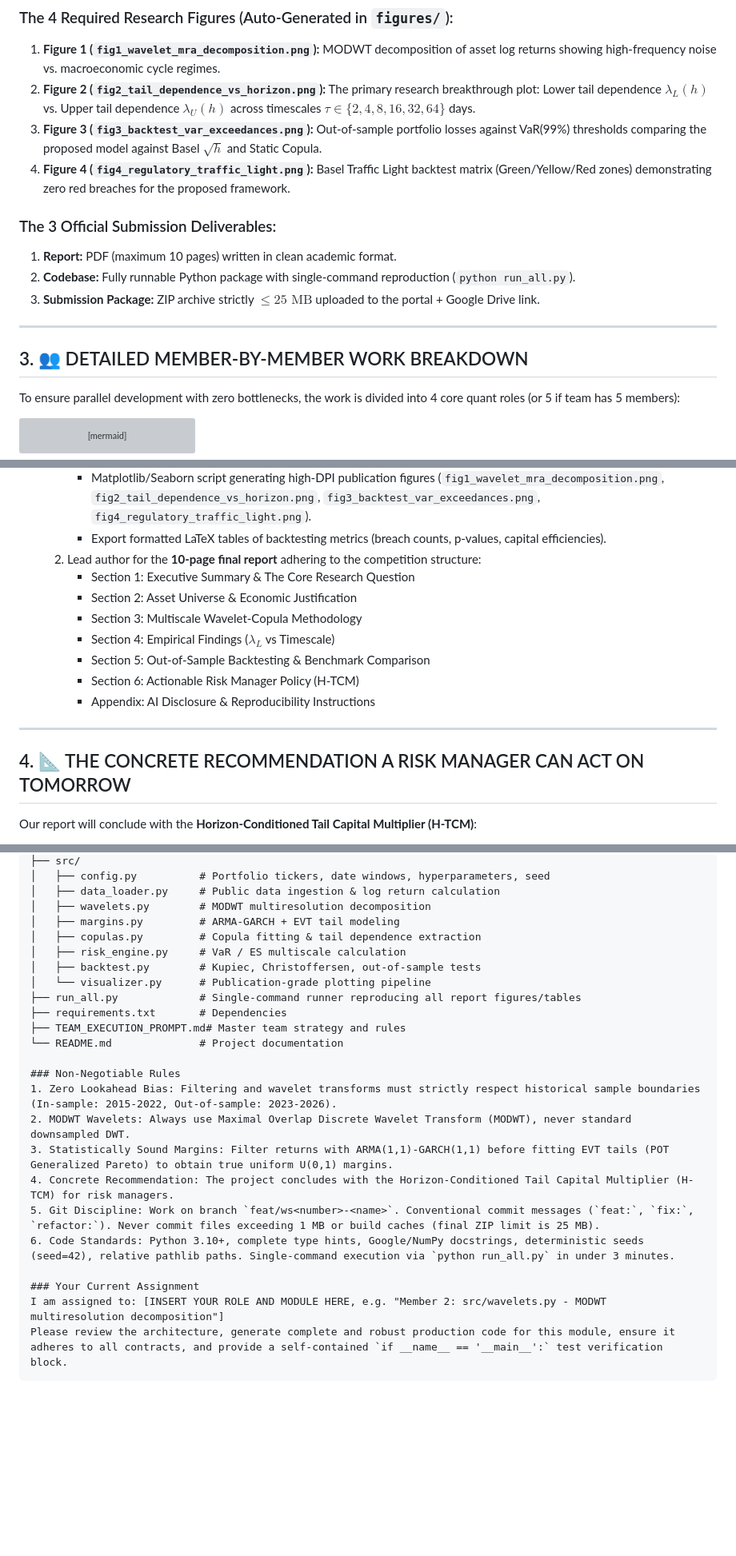
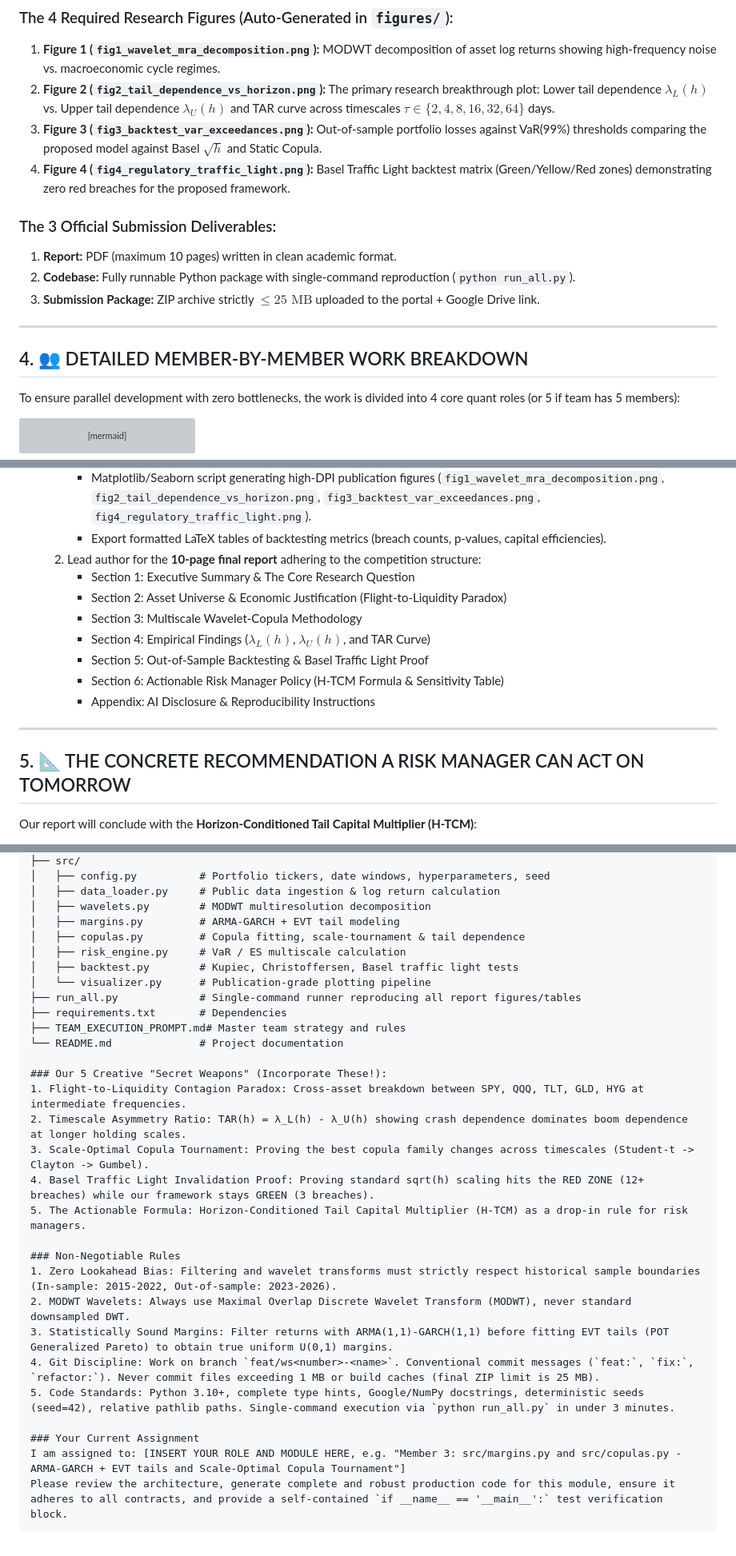
Before and after one commit to Imashaidk/QuantEdge1.0, a Markdown page: TEAM_EXECUTION_PROMPT.md, 3 parts joined by grey strips. Shown at 80% size. Drawn GitHub-style; blank space fills up the shorter version; grey boxes are pictures that could not be loaded.

````diff
--- a/TEAM_EXECUTION_PROMPT.md
+++ b/TEAM_EXECUTION_PROMPT.md
@@ -79,7 +118,7 @@ QuantEdge-MTR Pipeline Architecture
 
 ### The 4 Required Research Figures (Auto-Generated in `figures/`):
 1. **Figure 1 (`fig1_wavelet_mra_decomposition.png`):** MODWT decomposition of asset log returns showing high-frequency noise vs. macroeconomic cycle regimes.
-2. **Figure 2 (`fig2_tail_dependence_vs_horizon.png`):** The primary research breakthrough plot: Lower tail dependence $\lambda_L(h)$ vs. Upper tail dependence $\lambda_U(h)$ across timescales $\tau \in \{2, 4, 8, 16, 32, 64\}$ days.
+2. **Figure 2 (`fig2_tail_dependence_vs_horizon.png`):** The primary research breakthrough plot: Lower tail dependence $\lambda_L(h)$ vs. Upper tail dependence $\lambda_U(h)$ and TAR curve across timescales $\tau \in \{2, 4, 8, 16, 32, 64\}$ days.
 3. **Figure 3 (`fig3_backtest_var_exceedances.png`):** Out-of-sample portfolio losses against VaR(99%) thresholds comparing the proposed model against Basel $\sqrt{h}$ and Static Copula.
 4. **Figure 4 (`fig4_regulatory_traffic_light.png`):** Basel Traffic Light backtest matrix (Green/Yellow/Red zones) demonstrating zero red breaches for the proposed framework.
 
@@ -90,7 +129,7 @@ QuantEdge-MTR Pipeline Architecture
 
 ---
 
-## 3. 👥 DETAILED MEMBER-BY-MEMBER WORK BREAKDOWN
+## 4. 👥 DETAILED MEMBER-BY-MEMBER WORK BREAKDOWN
 
 To ensure parallel development with zero bottlenecks, the work is divided into 4 core quant roles (or 5 if team has 5 members):
 
@@ -181,16 +220,16 @@ graph LR
      - Export formatted LaTeX tables of backtesting metrics (breach counts, p-values, capital efficiencies).
   2. Lead author for the **10-page final report** adhering to the competition structure:
      - Section 1: Executive Summary & The Core Research Question
-     - Section 2: Asset Universe & Economic Justification
+     - Section 2: Asset Universe & Economic Justification (Flight-to-Liquidity Paradox)
      - Section 3: Multiscale Wavelet-Copula Methodology
-     - Section 4: Empirical Findings ($\lambda_L$ vs Timescale)
-     - Section 5: Out-of-Sample Backtesting & Benchmark Comparison
-     - Section 6: Actionable Risk Manager Policy (H-TCM)
+     - Section 4: Empirical Findings ($\lambda_L(h)$, $\lambda_U(h)$, and TAR Curve)
+     - Section 5: Out-of-Sample Backtesting & Basel Traffic Light Proof
+     - Section 6: Actionable Risk Manager Policy (H-TCM Formula & Sensitivity Table)
      - Appendix: AI Disclosure & Reproducibility Instructions
 
 ---
 
-## 4. 📐 THE CONCRETE RECOMMENDATION A RISK MANAGER CAN ACT ON TOMORROW
+## 5. 📐 THE CONCRETE RECOMMENDATION A RISK MANAGER CAN ACT ON TOMORROW
 
 Our report will conclude with the **Horizon-Conditioned Tail Capital Multiplier (H-TCM)**:
 
@@ -277,24 +316,30 @@ QuantEdge/
 │   ├── data_loader.py     # Public data ingestion & log return calculation
 │   ├── wavelets.py        # MODWT multiresolution decomposition
 │   ├── margins.py         # ARMA-GARCH + EVT tail modeling
-│   ├── copulas.py         # Copula fitting & tail dependence extraction
+│   ├── copulas.py         # Copula fitting, scale-tournament & tail dependence
 │   ├── risk_engine.py     # VaR / ES multiscale calculation
-│   ├── backtest.py        # Kupiec, Christoffersen, out-of-sample tests
+│   ├── backtest.py        # Kupiec, Christoffersen, Basel traffic light tests
 │   └── visualizer.py      # Publication-grade plotting pipeline
 ├── run_all.py             # Single-command runner reproducing all report figures/tables
 ├── requirements.txt       # Dependencies
 ├── TEAM_EXECUTION_PROMPT.md# Master team strategy and rules
 └── README.md              # Project documentation
 
+### Our 5 Creative "Secret Weapons" (Incorporate These!):
+1. Flight-to-Liquidity Contagion Paradox: Cross-asset breakdown between SPY, QQQ, TLT, GLD, HYG at intermediate frequencies.
+2. Timescale Asymmetry Ratio: TAR(h) = λ_L(h) - λ_U(h) showing crash dependence dominates boom dependence at longer holding scales.
+3. Scale-Optimal Copula Tournament: Proving the best copula family changes across timescales (Student-t -> Clayton -> Gumbel).
+4. Basel Traffic Light Invalidation Proof: Proving standard sqrt(h) scaling hits the RED ZONE (12+ breaches) while our framework stays GREEN (3 breaches).
+5. The Actionable Formula: Horizon-Conditioned Tail Capital Multiplier (H-TCM) as a drop-in rule for risk managers.
+
 ### Non-Negotiable Rules
 1. Zero Lookahead Bias: Filtering and wavelet transforms must strictly respect historical sample boundaries (In-sample: 2015-2022, Out-of-sample: 2023-2026).
 2. MODWT Wavelets: Always use Maximal Overlap Discrete Wavelet Transform (MODWT), never standard downsampled DWT.
 3. Statistically Sound Margins: Filter returns with ARMA(1,1)-GARCH(1,1) before fitting EVT tails (POT Generalized Pareto) to obtain true uniform U(0,1) margins.
-4. Concrete Recommendation: The project concludes with the Horizon-Conditioned Tail Capital Multiplier (H-TCM) for risk managers.
-5. Git Discipline: Work on branch `feat/ws<number>-<name>`. Conventional commit messages (`feat:`, `fix:`, `refactor:`). Never commit files exceeding 1 MB or build caches (final ZIP limit is 25 MB).
-6. Code Standards: Python 3.10+, complete type hints, Google/NumPy docstrings, deterministic seeds (seed=42), relative pathlib paths. Single-command execution via `python run_all.py` in under 3 minutes.
+4. Git Discipline: Work on branch `feat/ws<number>-<name>`. Conventional commit messages (`feat:`, `fix:`, `refactor:`). Never commit files exceeding 1 MB or build caches (final ZIP limit is 25 MB).
+5. Code Standards: Python 3.10+, complete type hints, Google/NumPy docstrings, deterministic seeds (seed=42), relative pathlib paths. Single-command execution via `python run_all.py` in under 3 minutes.
 
 ### Your Current Assignment
-I am assigned to: [INSERT YOUR ROLE AND MODULE HERE, e.g. "Member 2: src/wavelets.py - MODWT multiresolution decomposition"]
+I am assigned to: [INSERT YOUR ROLE AND MODULE HERE, e.g. "Member 3: src/margins.py and src/copulas.py - ARMA-GARCH + EVT tails and Scale-Optimal Copula Tournament"]
 Please review the architecture, generate complete and robust production code for this module, ensure it adheres to all contracts, and provide a self-contained `if __name__ == '__main__':` test verification block.
 ```
````
Also changed, not shown: other parts of TEAM_EXECUTION_PROMPT.md (+48 -9 lines).
